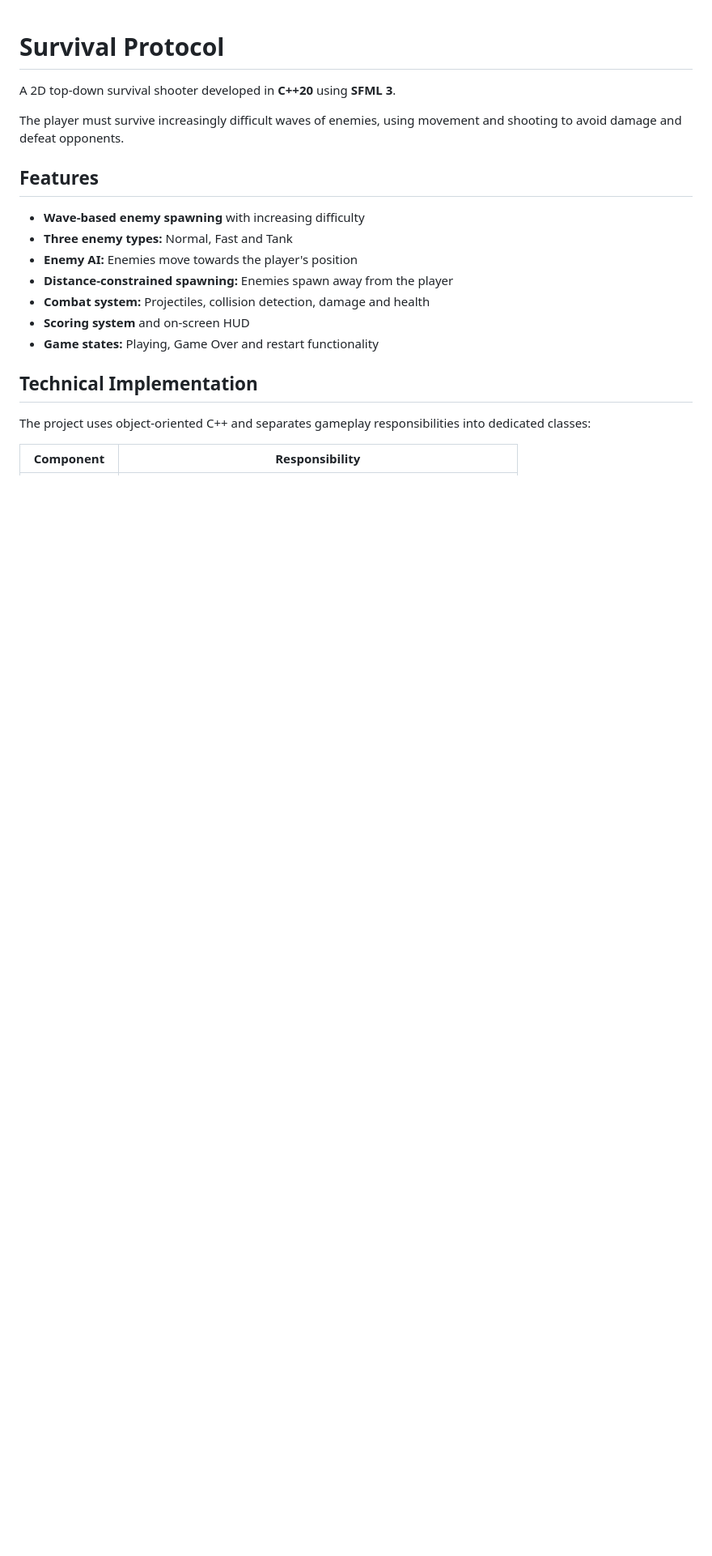
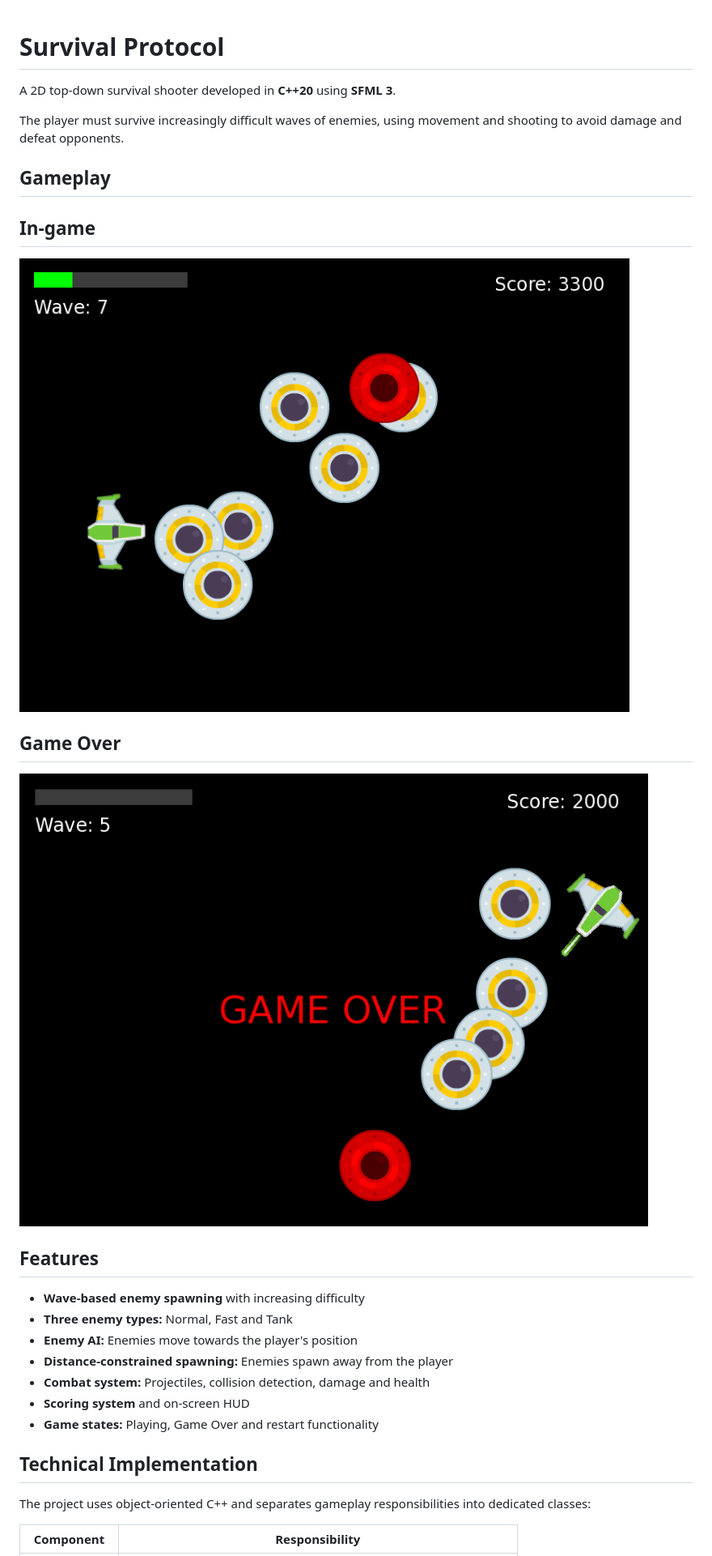
Before and after one commit to claire-breteaubates/Survival-Protocol, a Markdown page: README.md, the part around the change. Shown at 81% size. GitHub-like rendering; pictures changed too: docs/game-over.png (added), docs/gameplay.png (added); blank space fills up the shorter version.

Commit message:
Add gameplay screenshots to README

```diff
--- a/README.md
+++ b/README.md
@@ -3,6 +3,16 @@
 A 2D top-down survival shooter developed in **C++20** using **SFML 3**.
 
 The player must survive increasingly difficult waves of enemies, using movement and shooting to avoid damage and defeat opponents.
+
+## Gameplay
+
+## In-game
+
+![Survival Protocol gameplay - Wave 7](docs/gameplay.png)
+
+## Game Over
+
+![Survival Protocol game over screen](docs/game-over.png)
 
 ## Features
 
```
